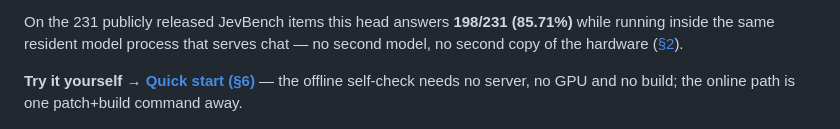
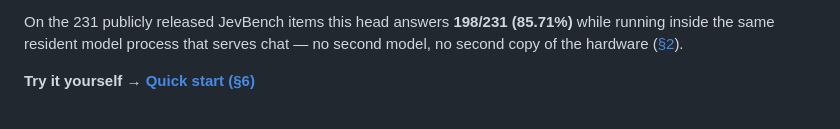
Before and after one commit to 113636xfh/jev-decision-head, a Markdown page: README.md, the part around the change. GitHub-like rendering.

Commit message:
README: drop the offline self-check sentence from the intro

```diff
--- a/README.md
+++ b/README.md
@@ -27,8 +27,7 @@ On the 231 publicly released JevBench items this head answers **198/231 (85.71%)
 running inside the same resident model process that serves chat — no second model, no second
 copy of the hardware ([§2](#2-accuracy)).
 
-**Try it yourself → [Quick start (§6)](#6-quick-start)** — the offline self-check needs no
-server, no GPU and no build; the online path is one patch+build command away.
+**Try it yourself → [Quick start (§6)](#6-quick-start)**
 
 ![Figure 1 — one backbone, two interfaces](docs/fig/architecture.png)
 *Figure 1. One resident backbone serves generation and decision readouts. A decision uses its
```
